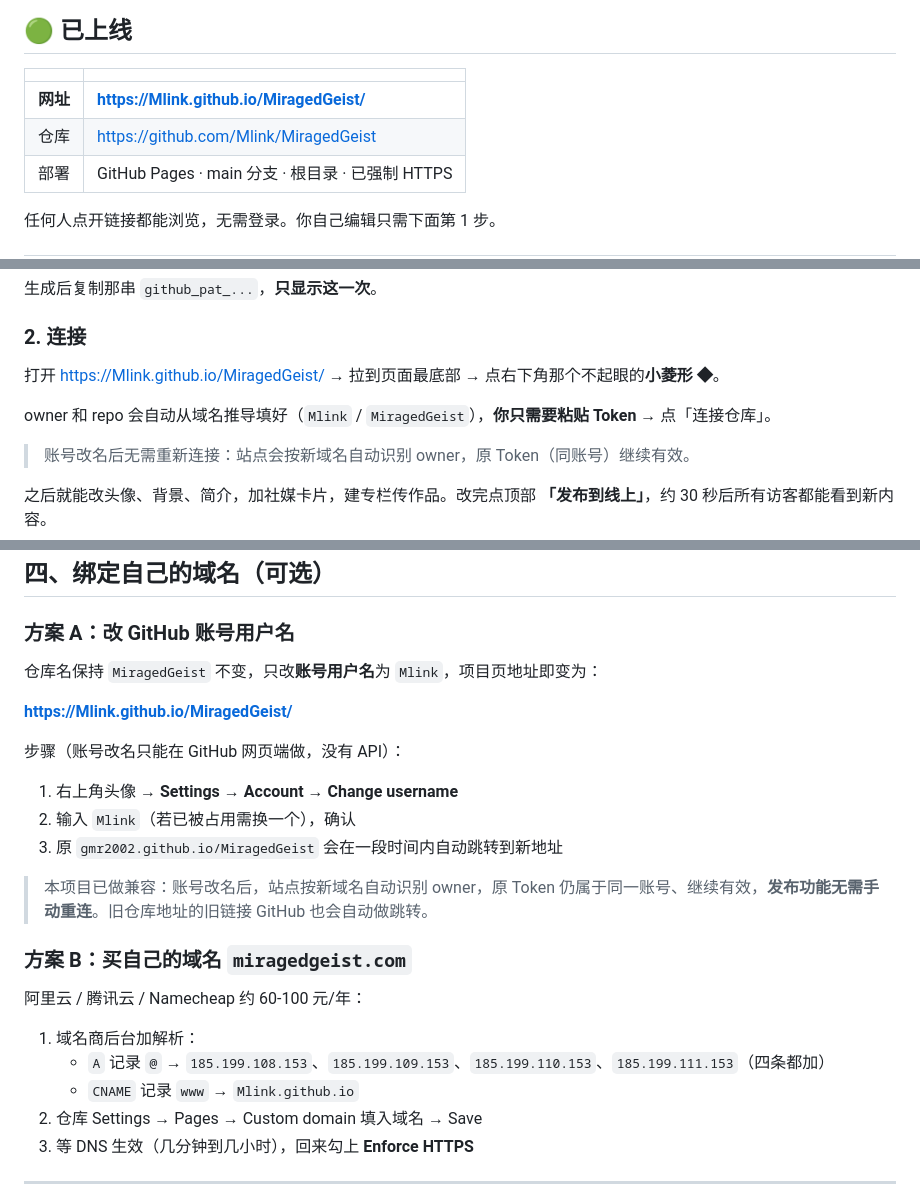
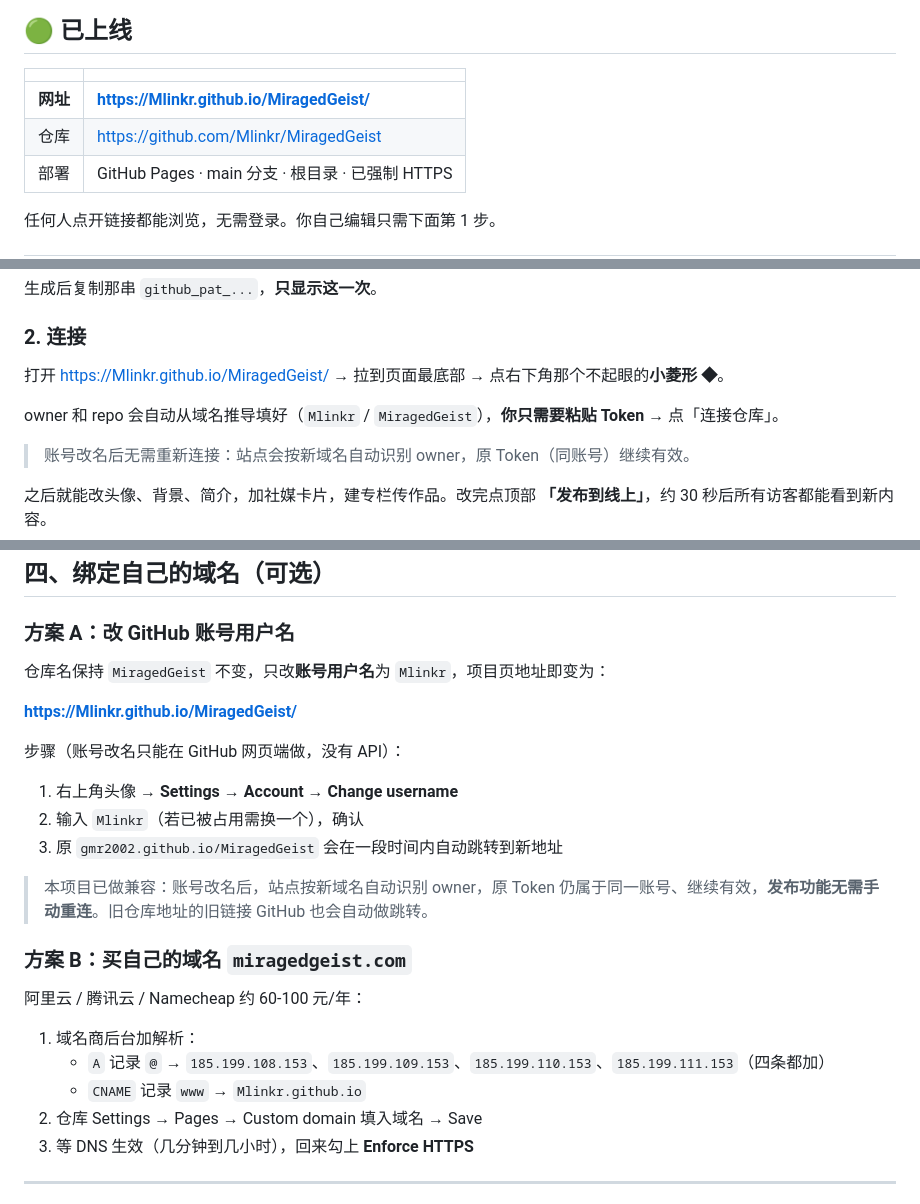
Before and after one commit to Mlinkr/MiragedGeist, a Markdown page: README.md, 3 parts joined by grey strips. Drawn GitHub-style.

Commit message:
docs: 账号名更新为 Mlinkr（仓库名 MiragedGeist 不变）

```diff
--- a/README.md
+++ b/README.md
@@ -6,8 +6,8 @@
 
 | | |
 |---|---|
-| **网址** | **https://Mlink.github.io/MiragedGeist/** |
-| 仓库 | https://github.com/Mlink/MiragedGeist |
+| **网址** | **https://Mlinkr.github.io/MiragedGeist/** |
+| 仓库 | https://github.com/Mlinkr/MiragedGeist |
 | 部署 | GitHub Pages · main 分支 · 根目录 · 已强制 HTTPS |
 
 任何人点开链接都能浏览，无需登录。你自己编辑只需下面第 1 步。
@@ -28,9 +28,9 @@
 
 ### 2. 连接
 
-打开 https://Mlink.github.io/MiragedGeist/ → 拉到页面最底部 → 点右下角那个不起眼的**小菱形 ◆**。
+打开 https://Mlinkr.github.io/MiragedGeist/ → 拉到页面最底部 → 点右下角那个不起眼的**小菱形 ◆**。
 
-owner 和 repo 会自动从域名推导填好（`Mlink` / `MiragedGeist`），**你只需要粘贴 Token** → 点「连接仓库」。
+owner 和 repo 会自动从域名推导填好（`Mlinkr` / `MiragedGeist`），**你只需要粘贴 Token** → 点「连接仓库」。
 
 > 账号改名后无需重新连接：站点会按新域名自动识别 owner，原 Token（同账号）继续有效。
 
@@ -140,14 +140,14 @@ CRF 数值越大文件越小（23 高质量 / 26 均衡 / 30 小体积）。一
 
 ### 方案 A：改 GitHub 账号用户名
 
-仓库名保持 `MiragedGeist` 不变，只改**账号用户名**为 `Mlink`，项目页地址即变为：
+仓库名保持 `MiragedGeist` 不变，只改**账号用户名**为 `Mlinkr`，项目页地址即变为：
 
-**https://Mlink.github.io/MiragedGeist/**
+**https://Mlinkr.github.io/MiragedGeist/**
 
 步骤（账号改名只能在 GitHub 网页端做，没有 API）：
 
 1. 右上角头像 → **Settings** → **Account** → **Change username**
-2. 输入 `Mlink`（若已被占用需换一个），确认
+2. 输入 `Mlinkr`（若已被占用需换一个），确认
 3. 原 `gmr2002.github.io/MiragedGeist` 会在一段时间内自动跳转到新地址
 
 > 本项目已做兼容：账号改名后，站点按新域名自动识别 owner，原 Token 仍属于同一账号、继续有效，**发布功能无需手动重连**。旧仓库地址的旧链接 GitHub 也会自动做跳转。
@@ -158,7 +158,7 @@ CRF 数值越大文件越小（23 高质量 / 26 均衡 / 30 小体积）。一
 
 1. 域名商后台加解析：
    - `A` 记录 `@` → `185.199.108.153`、`185.199.109.153`、`185.199.110.153`、`185.199.111.153`（四条都加）
-   - `CNAME` 记录 `www` → `Mlink.github.io`
+   - `CNAME` 记录 `www` → `Mlinkr.github.io`
 2. 仓库 Settings → Pages → Custom domain 填入域名 → Save
 3. 等 DNS 生效（几分钟到几小时），回来勾上 **Enforce HTTPS**
 
```
